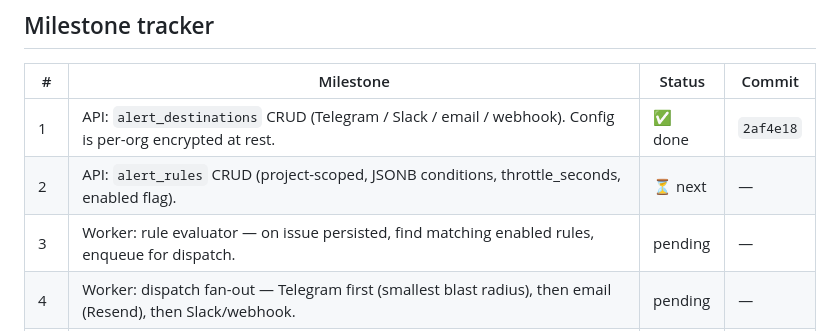
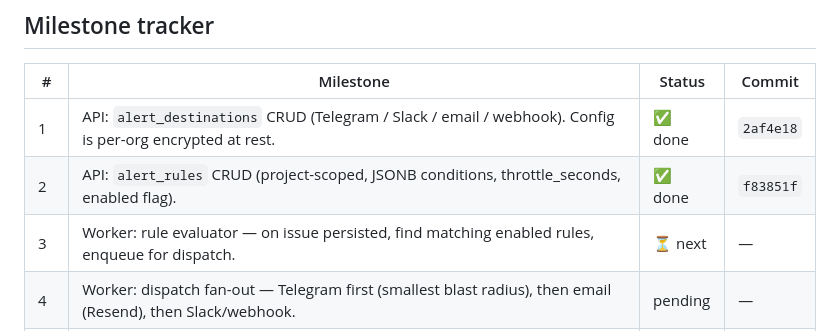
Before and after one commit to petarnenov/arguslog, a Markdown page: docs/p3-plan.md, the part around the change. Rendered like a GitHub page.

Commit message:
docs(p3): mark #2 done
Co-Authored-By: Claude Opus 4.7 (1M context) <noreply@anthropic.com>

```diff
--- a/docs/p3-plan.md
+++ b/docs/p3-plan.md
@@ -16,8 +16,8 @@
 | #   | Milestone                                                                                                   | Status  | Commit    |
 | --- | ----------------------------------------------------------------------------------------------------------- | ------- | --------- |
 | 1   | API: `alert_destinations` CRUD (Telegram / Slack / email / webhook). Config is per-org encrypted at rest.   | ✅ done | `2af4e18` |
-| 2   | API: `alert_rules` CRUD (project-scoped, JSONB conditions, throttle_seconds, enabled flag).                 | ⏳ next | —         |
-| 3   | Worker: rule evaluator — on issue persisted, find matching enabled rules, enqueue for dispatch.             | pending | —         |
+| 2   | API: `alert_rules` CRUD (project-scoped, JSONB conditions, throttle_seconds, enabled flag).                 | ✅ done | `f83851f` |
+| 3   | Worker: rule evaluator — on issue persisted, find matching enabled rules, enqueue for dispatch.             | ⏳ next | —         |
 | 4   | Worker: dispatch fan-out — Telegram first (smallest blast radius), then email (Resend), then Slack/webhook. | pending | —         |
 | 5   | Worker: throttling — Redis-backed `last_fired_at` per rule, skip if within `throttle_seconds`.              | pending | —         |
 | 6   | Web: AlertRulesPage + AlertDestinationsPage under project / org settings.                                   | pending | —         |
```
